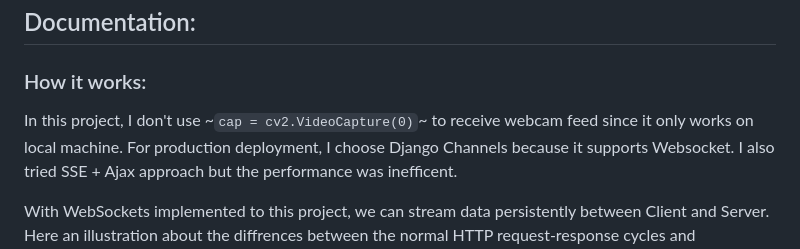
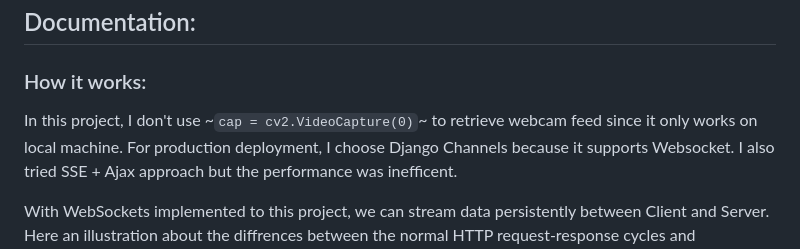
Before and after one commit to snowby666/Django-OpenCV-Video-Streaming, a Markdown page: README.md, the part around the change. Rendered like a GitHub page.

```diff
--- a/README.md
+++ b/README.md
@@ -58,7 +58,7 @@ ngrok.connect(8000)
 ## Documentation:
 
 ### How it works:
-In this project, I don't use ~`cap = cv2.VideoCapture(0)`~ to receive webcam feed since it only works on local machine. For production deployment, I choose Django Channels because it supports Websocket.
+In this project, I don't use ~`cap = cv2.VideoCapture(0)`~ to retrieve webcam feed since it only works on local machine. For production deployment, I choose Django Channels because it supports Websocket.
 I also tried SSE + Ajax approach but the performance was inefficent.
 
 With WebSockets implemented to this project, we can stream data persistently between Client and Server.
```
